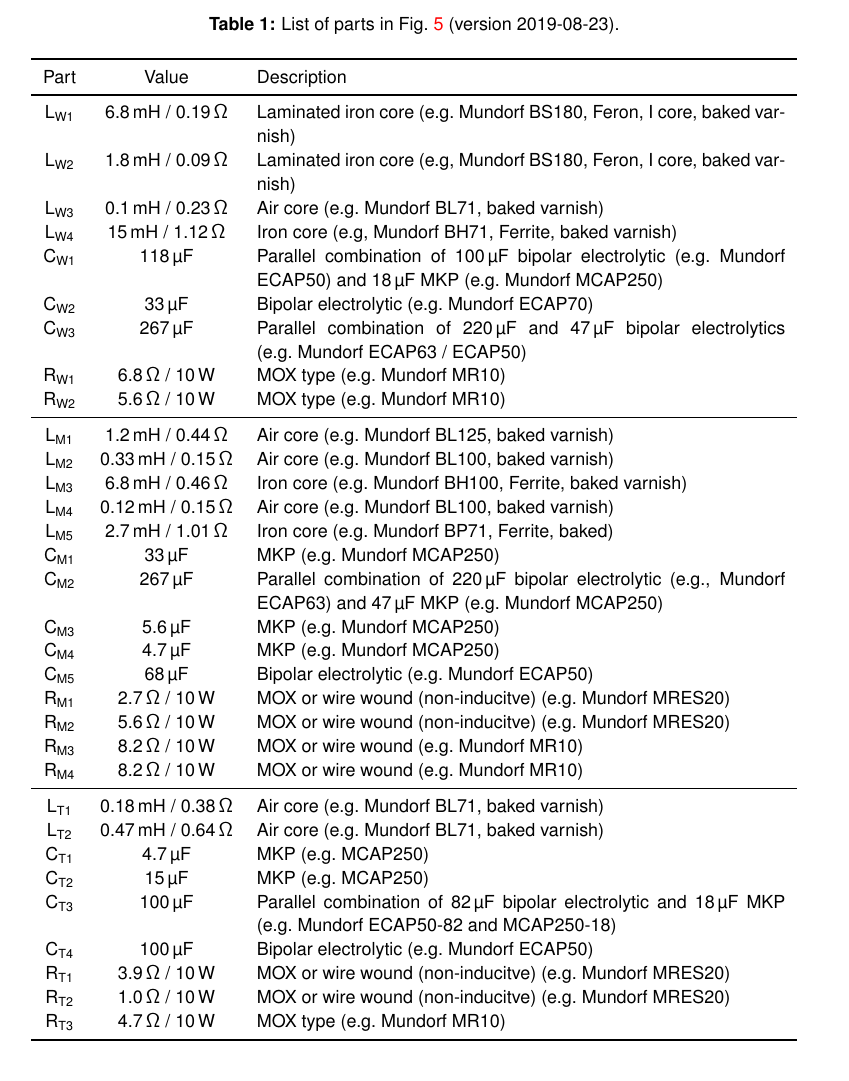
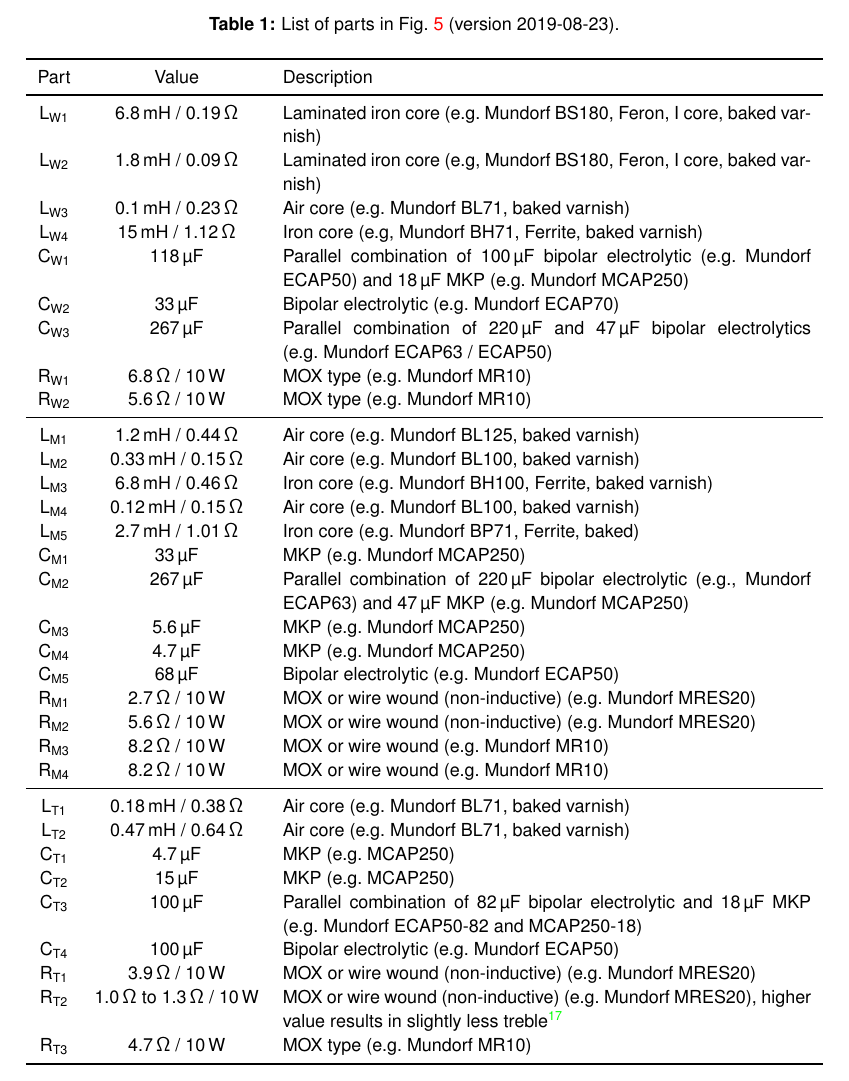
Before and after one commit to mbrennwa/osmcdoc, a LaTeX document (osmc_paper.tex): part of page 11 of 23, cut so that both start at the same text. Compiled offline with pdfLaTeX.

Commit message:
added note on R_T2 value, fixed some typos.

```diff
--- a/osmc_paper.tex
+++ b/osmc_paper.tex
@@ -227,8 +227,8 @@
 \capacitor{M3}	& \SI{5.6}{\micro F}			& MKP (e.g.~Mundorf MCAP250)\\
 \capacitor{M4}	& \SI{4.7}{\micro F}			& MKP (e.g.~Mundorf MCAP250)\\
 \capacitor{M5}	& \SI{68}{\micro F}			& Bipolar electrolytic (e.g.~Mundorf ECAP50)\\
-\resistor{M1}	& \SI{2.7}{\Ohm} / \SI{10}{W}		& MOX or wire wound (non-inducitve) (e.g.~Mundorf MRES20)\\
-\resistor{M2}	& \SI{5.6}{\Ohm} / \SI{10}{W}		& MOX or wire wound (non-inducitve) (e.g.~Mundorf MRES20)\\
+\resistor{M1}	& \SI{2.7}{\Ohm} / \SI{10}{W}		& MOX or wire wound (non-inductive) (e.g.~Mundorf MRES20)\\
+\resistor{M2}	& \SI{5.6}{\Ohm} / \SI{10}{W}		& MOX or wire wound (non-inductive) (e.g.~Mundorf MRES20)\\
 \resistor{M3}	& \SI{8.2}{\Ohm} / \SI{10}{W}		& MOX or wire wound (e.g.~Mundorf MR10)\\
 \resistor{M4}	& \SI{8.2}{\Ohm} / \SI{10}{W}		& MOX or wire wound (e.g.~Mundorf MR10)\\
 
@@ -241,8 +241,8 @@
 \capacitor{T2}	& \SI{15}{\micro F}			& MKP (e.g.~MCAP250)\\
 \capacitor{T3}	& \SI{100}{\micro F}			& Parallel combination of \SI{82}{\micro F} bipolar electrolytic and \SI{18}{\micro F} MKP (e.g.~Mundorf ECAP50-82 and MCAP250-18)\\
 \capacitor{T4}	& \SI{100}{\micro F}			& Bipolar electrolytic (e.g.~Mundorf ECAP50)\\
-\resistor{T1}	& \SI{3.9}{\Ohm} / \SI{10}{W}		& MOX or wire wound (non-inducitve) (e.g.~Mundorf MRES20)\\
-\resistor{T2}	& \SI{1.0}{\Ohm} / \SI{10}{W}		& MOX or wire wound (non-inducitve) (e.g.~Mundorf MRES20)\\
+\resistor{T1}	& \SI{3.9}{\Ohm} / \SI{10}{W}		& MOX or wire wound (non-inductive) (e.g.~Mundorf MRES20)\\
+\resistor{T2}	& \SI{1.0}{\Ohm} to \SI{1.3}{\Ohm} / \SI{10}{W}		& MOX or wire wound (non-inductive) (e.g.~Mundorf MRES20), higher value results in slightly less treble\cite{osmc_p1164}\\
 \resistor{T3}	& \SI{4.7}{\Ohm} / \SI{10}{W}		& MOX type (e.g.~Mundorf MR10)\\
 \bottomrule
 \end{tabular}
```
Also changed, not shown: osmc_refs.bib (+4 -0 lines).
